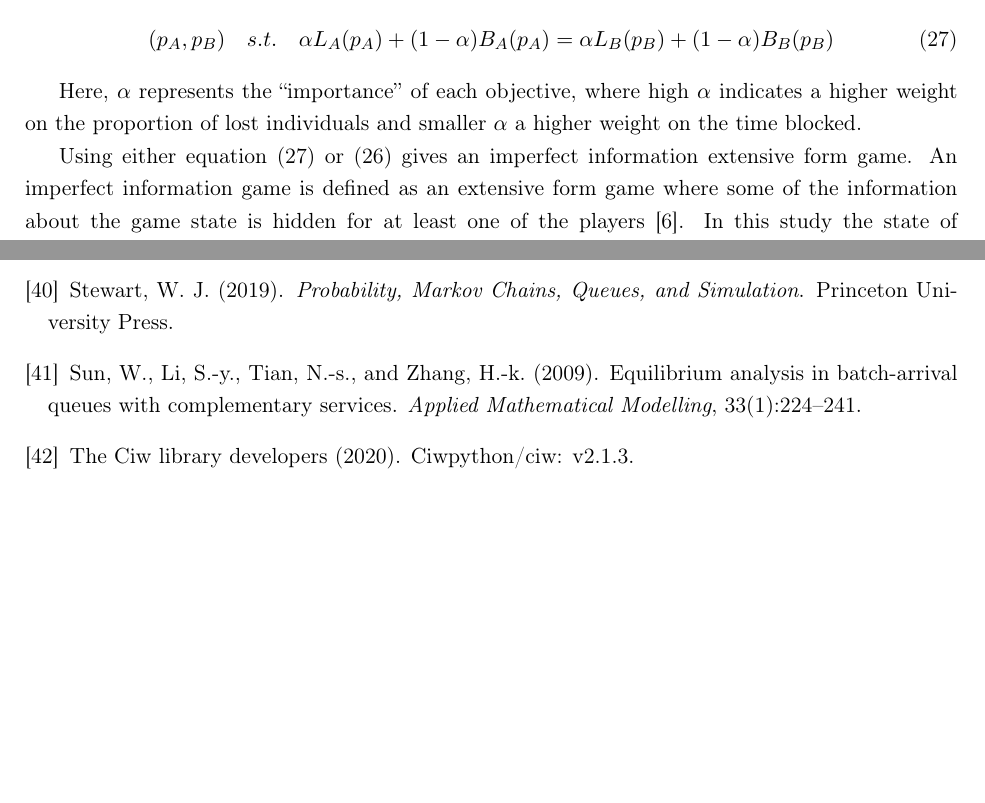
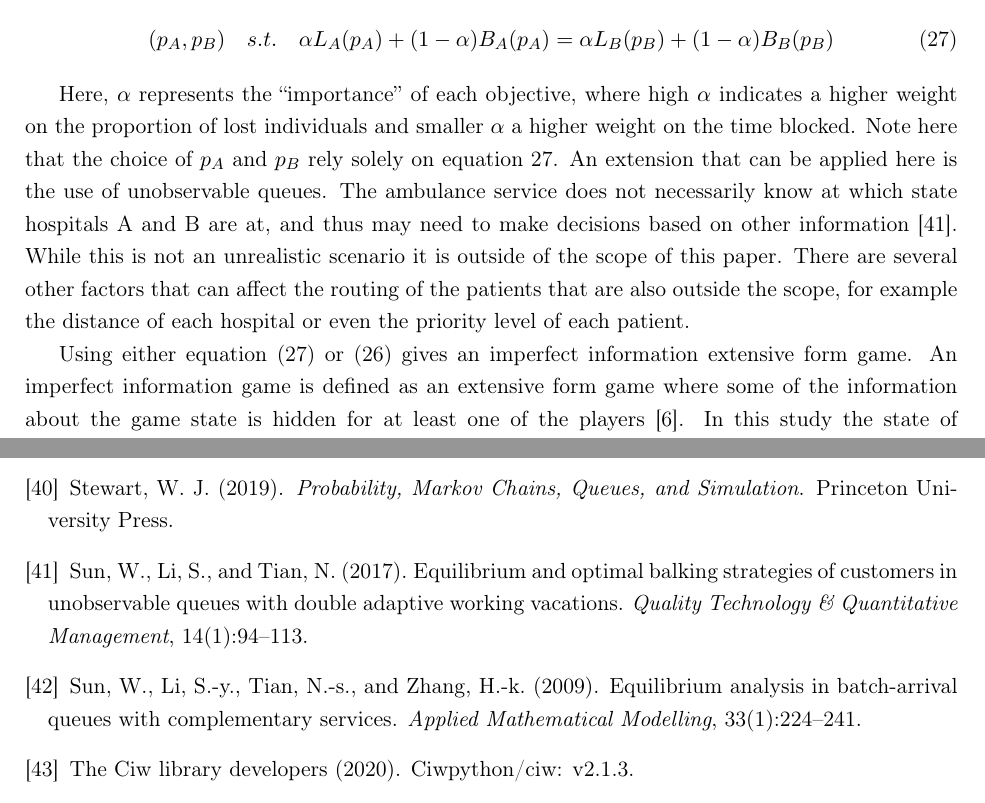
Before and after one commit to MichalisPanayides/ED-EMS-game-paper, a LaTeX paper (main.tex, which reads sections/model_overview/main.tex): two parts of pages 18 and 31 of 54, joined at a grey line, cut so that both start at the same text, the shorter picture padded with empty space. Compiled offline with pdfLaTeX.

Commit message:
Add paragraph addressing reviewr's comment

```diff
--- a/sections/model_overview/main.tex
+++ b/sections/model_overview/main.tex
@@ -147,6 +147,17 @@ between the two objectives \(L_i\) and \(B_i\) where \(i \in \{A, B\}\):
 Here, \(\alpha\) represents the ``importance'' of each objective,
 where high \(\alpha\) indicates a higher weight on the proportion of lost
 individuals and smaller \(\alpha\) a higher weight on the time blocked.
+Note here that the choice of \(p_A\) and \(p_B\) rely solely on equation
+\ref{eq:obj_distributor}.
+An extension that can be applied here is the use of unobservable queues.
+The ambulance service does not necessarily know at which state hospitals A and
+B are at, and thus may need to make decisions based on other
+information~\cite{unobservablequeue}.
+While this is not an unrealistic scenario it is outside of the scope of this
+paper.
+There are several other factors that can affect the routing of the patients
+that are also outside the scope, for example the distance of each hospital or
+even the priority level of each patient.
 
 Using either equation (\ref{eq:obj_distributor}) or
 (\ref{eq:obj_queueing_systems}) gives an imperfect information extensive form
```
Also changed, not shown: bibliography.bib (+11 -0 lines).
